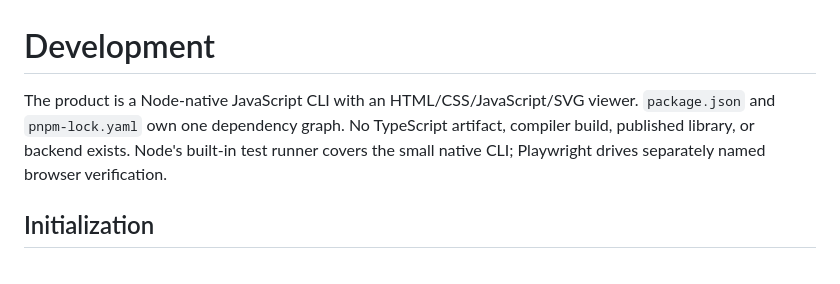
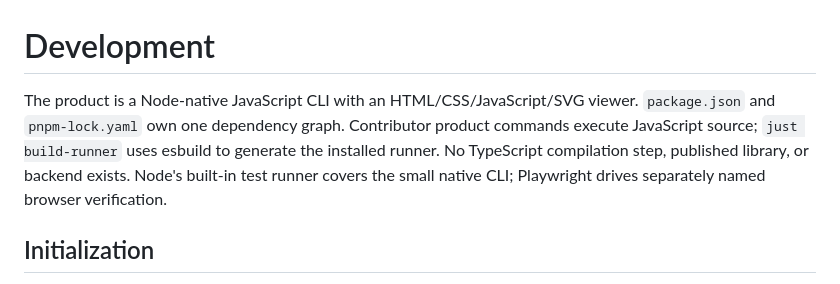
Before and after one commit to weirdry/stellar, a Markdown page: docs/development/README.md, the part around the change. Drawn GitHub-style.

```diff
--- a/docs/development/README.md
+++ b/docs/development/README.md
@@ -1,8 +1,10 @@
 # Development
 
 The product is a Node-native JavaScript CLI with an HTML/CSS/JavaScript/SVG
-viewer. `package.json` and `pnpm-lock.yaml` own one dependency graph. No
-TypeScript artifact, compiler build, published library, or backend exists.
+viewer. `package.json` and `pnpm-lock.yaml` own one dependency graph.
+Contributor product commands execute JavaScript source; `just build-runner`
+uses esbuild to generate the installed runner. No TypeScript compilation step,
+published library, or backend exists.
 Node's built-in test runner covers the small native CLI; Playwright drives
 separately named browser verification.
 
```
Also changed, not shown: docs/architecture/10-quality.md (+12 -9 lines), docs/validation/2026-09-18-skill-installation.md (+51 -4 lines).
